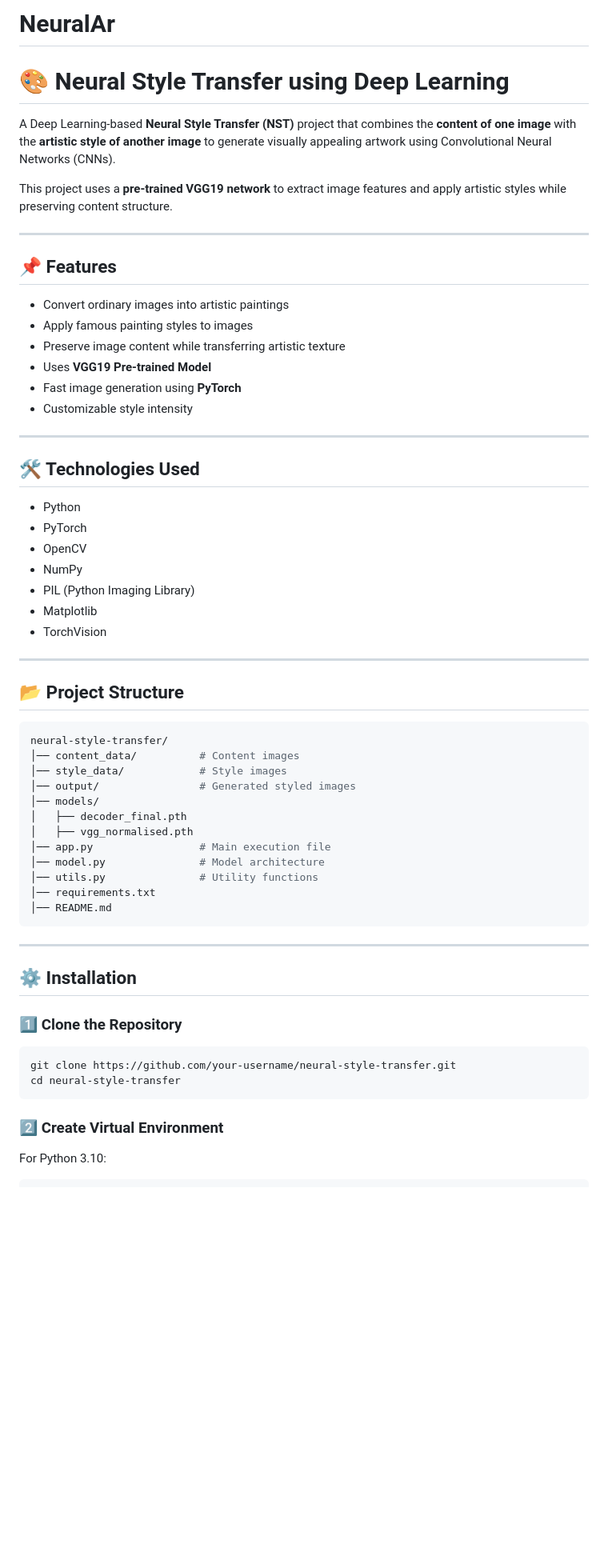
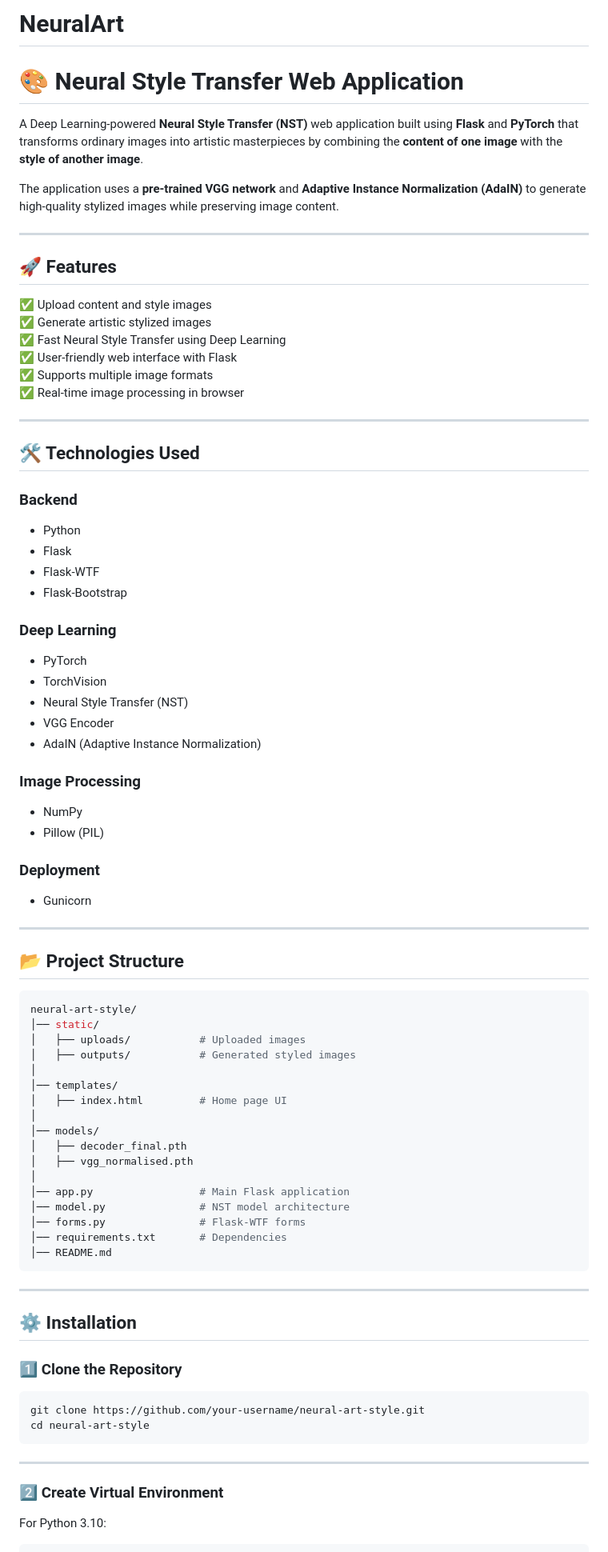
Before and after one commit to SUJALJETHWA10/NEURAL-ART-STYLE, a Markdown page: README.md, the part around one of its changes. Shown at 80% size. Drawn GitHub-style; blank space fills up the shorter version.

````diff
--- a/README.md
+++ b/README.md
@@ -1,49 +1,66 @@
-# NeuralAr
-# 🎨 Neural Style Transfer using Deep Learning
+# NeuralArt
+# 🎨 Neural Style Transfer Web Application
 
-A Deep Learning-based **Neural Style Transfer (NST)** project that combines the **content of one image** with the **artistic style of another image** to generate visually appealing artwork using Convolutional Neural Networks (CNNs).
+A Deep Learning-powered **Neural Style Transfer (NST)** web application built using **Flask** and **PyTorch** that transforms ordinary images into artistic masterpieces by combining the **content of one image** with the **style of another image**.
 
-This project uses a **pre-trained VGG19 network** to extract image features and apply artistic styles while preserving content structure.
+The application uses a **pre-trained VGG network** and **Adaptive Instance Normalization (AdaIN)** to generate high-quality stylized images while preserving image content.
 
 ---
 
-## 📌 Features
+## 🚀 Features
 
-- Convert ordinary images into artistic paintings
-- Apply famous painting styles to images
-- Preserve image content while transferring artistic texture
-- Uses **VGG19 Pre-trained Model**
-- Fast image generation using **PyTorch**
-- Customizable style intensity
+✅ Upload content and style images
+✅ Generate artistic stylized images
+✅ Fast Neural Style Transfer using Deep Learning
+✅ User-friendly web interface with Flask
+✅ Supports multiple image formats
+✅ Real-time image processing in browser
 
 ---
 
 ## 🛠️ Technologies Used
 
+### Backend
 - Python
+- Flask
+- Flask-WTF
+- Flask-Bootstrap
+
+### Deep Learning
 - PyTorch
-- OpenCV
+- TorchVision
+- Neural Style Transfer (NST)
+- VGG Encoder
+- AdaIN (Adaptive Instance Normalization)
+
+### Image Processing
 - NumPy
-- PIL (Python Imaging Library)
-- Matplotlib
-- TorchVision
+- Pillow (PIL)
+
+### Deployment
+- Gunicorn
 
 ---
 
 ## 📂 Project Structure
 
 ```bash
-neural-style-transfer/
-│── content_data/          # Content images
-│── style_data/            # Style images
-│── output/                # Generated styled images
+neural-art-style/
+│── static/
+│   ├── uploads/           # Uploaded images
+│   ├── outputs/           # Generated styled images
+│
+│── templates/
+│   ├── index.html         # Home page UI
+│
 │── models/
 │   ├── decoder_final.pth
 │   ├── vgg_normalised.pth
-│── app.py                 # Main execution file
-│── model.py               # Model architecture
-│── utils.py               # Utility functions
-│── requirements.txt
+│
+│── app.py                 # Main Flask application
+│── model.py               # NST model architecture
+│── forms.py               # Flask-WTF forms
+│── requirements.txt       # Dependencies
 │── README.md
 ```
 
@@ -54,9 +71,11 @@ neural-style-transfer/
 ### 1️⃣ Clone the Repository
 
 ```bash
-git clone https://github.com/your-username/neural-style-transfer.git
-cd neural-style-transfer
+git clone https://github.com/your-username/neural-art-style.git
+cd neural-art-style
 ```
+
+---
 
 ### 2️⃣ Create Virtual Environment
 
````
Also changed, not shown: other parts of README.md (+86 -57 lines).
